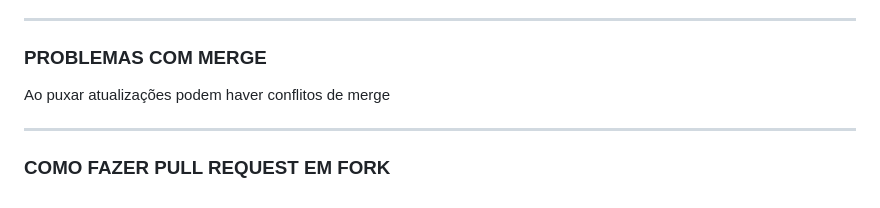
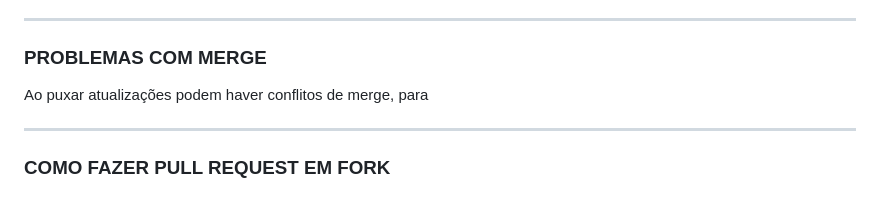
Before and after one commit to minasprogramam/cmp25-introducao-programacao-vc-II, a Markdown page: README.md, the part around one of its changes. Rendered like a GitHub page.

```diff
--- a/README.md
+++ b/README.md
@@ -95,7 +96,7 @@ No terminal: **git pull origin** ou **git pull origin nome-da-branch-externa**
 
 ### PROBLEMAS COM MERGE
 
-Ao puxar atualizações podem haver conflitos de merge
+Ao puxar atualizações podem haver conflitos de merge, para
 
 ---
 
```
Also changed, not shown: other parts of README.md (+1 -0 lines).
